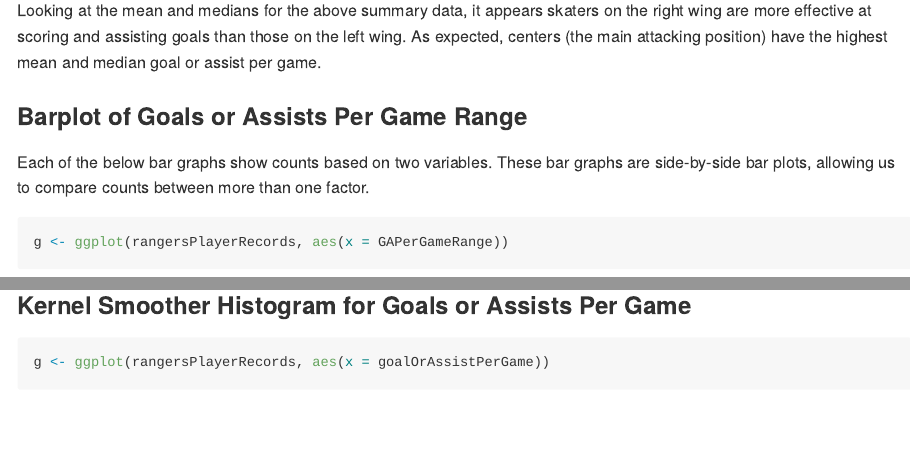
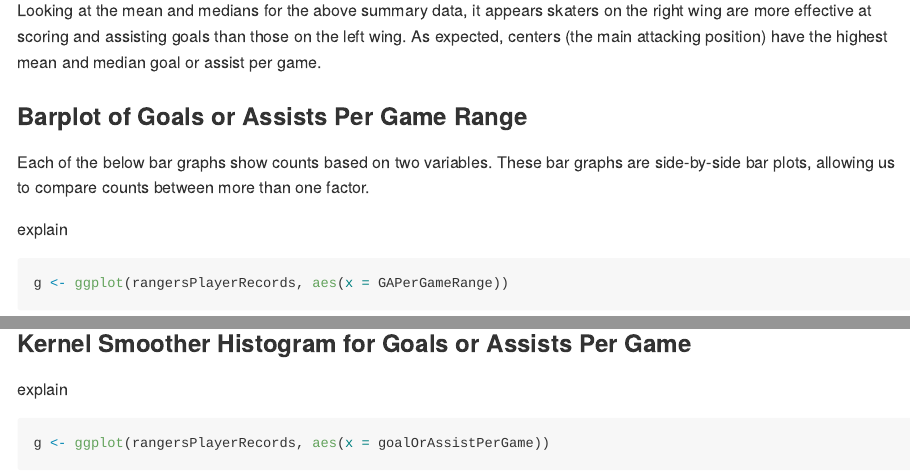
Before and after one commit to nerminb/project1, an R Markdown document (project1.Rmd): the page in a window 1100 px wide, from 9960 px down, and a second part further down, joined at a grey line. Rendered offline with R 4.5, knitr and Pandoc, with nearby package versions; some code elsewhere in the file could not run offline.

Commit message:
Update README

````diff
--- a/project1.Rmd
+++ b/project1.Rmd
@@ -353,7 +353,7 @@ Looking at the mean and medians for the above summary data, it appears skaters o
 ### Barplot of Goals or Assists Per Game Range
 Each of the below bar graphs show counts based on two variables. These bar graphs are side-by-side bar plots, allowing us to compare counts between more than one factor.
 
-<explain>
+explain
 ```{r, echo = TRUE}
 g <- ggplot(rangersPlayerRecords, aes(x = GAPerGameRange))
 g + geom_bar(aes(fill = position), position = "dodge") +
@@ -362,7 +362,7 @@ g + geom_bar(aes(fill = position), position = "dodge") +
 ```
 
 ### Kernel Smoother Histogram for Goals or Assists Per Game
-<explain>
+explain
 
 ```{r, echo = TRUE}
 g <- ggplot(rangersPlayerRecords, aes(x = goalOrAssistPerGame))
````
Also changed, not shown: README.html, README.md.
